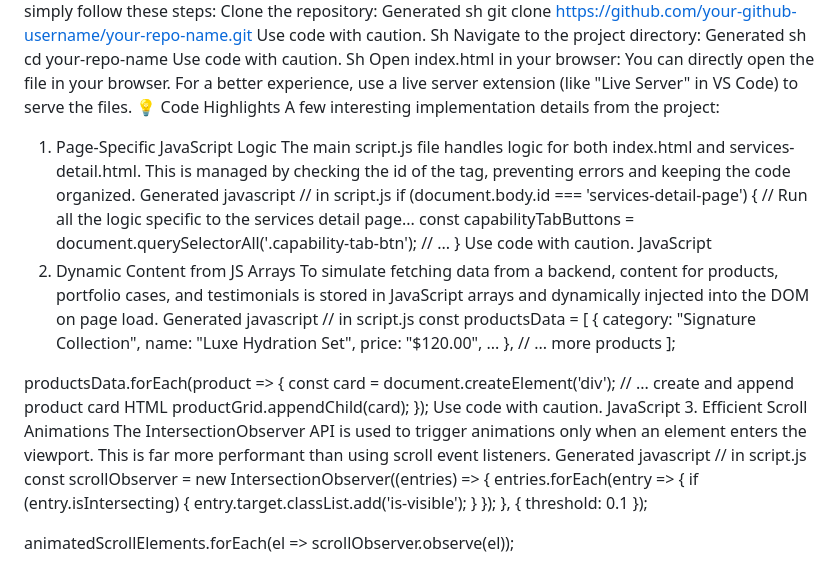
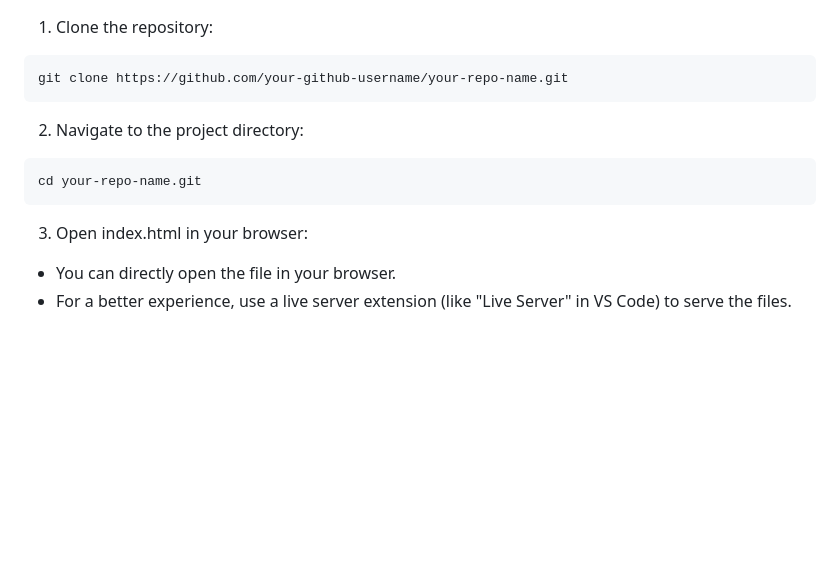
Before and after one commit to Ayushkr005/FrontEnd-Battle-Website, a Markdown page: README.md, the part around the change printed below. Drawn GitHub-style; blank space fills up the shorter version.

````diff
--- a/README.md
+++ b/README.md
@@ -62,56 +59,15 @@ Use code with caution.
 To run this project locally, simply follow these steps:
-Clone the repository:
-Generated sh
+
+1. Clone the repository:
+```bash
 git clone https://github.com/your-github-username/your-repo-name.git
-Use code with caution.
-Sh
-Navigate to the project directory:
-Generated sh
-cd your-repo-name
-Use code with caution.
-Sh
-Open index.html in your browser:
-You can directly open the file in your browser.
-For a better experience, use a live server extension (like "Live Server" in VS Code) to serve the files.
-💡 Code Highlights
-A few interesting implementation details from the project:
-1. Page-Specific JavaScript Logic
-The main script.js file handles logic for both index.html and services-detail.html. This is managed by checking the id of the <body> tag, preventing errors and keeping the code organized.
-Generated javascript
-// in script.js
-if (document.body.id === 'services-detail-page') {
-    // Run all the logic specific to the services detail page...
-    const capabilityTabButtons = document.querySelectorAll('.capability-tab-btn');
-    // ...
-}
-Use code with caution.
-JavaScript
-2. Dynamic Content from JS Arrays
-To simulate fetching data from a backend, content for products, portfolio cases, and testimonials is stored in JavaScript arrays and dynamically injected into the DOM on page load.
-Generated javascript
-// in script.js
-const productsData = [
-    { category: "Signature Collection", name: "Luxe Hydration Set", price: "$120.00", ... },
-    // ... more products
-];
+```
 
-productsData.forEach(product => {
-    const card = document.createElement('div');
-    // ... create and append product card HTML
-    productGrid.appendChild(card);
-});
-Use code with caution.
-JavaScript
-3. Efficient Scroll Animations
-The IntersectionObserver API is used to trigger animations only when an element enters the viewport. This is far more performant than using scroll event listeners.
-Generated javascript
-// in script.js
-const scrollObserver = new IntersectionObserver((entries) => {
-    entries.forEach(entry => {
-        if (entry.isIntersecting) {
-            entry.target.classList.add('is-visible');
-        }
-    });
-}, { threshold: 0.1 });
+2. Navigate to the project directory:
+```bash
+cd your-repo-name.git
+```
 
-animatedScrollElements.forEach(el => scrollObserver.observe(el));
+3. Open index.html in your browser:
+- You can directly open the file in your browser.
+- For a better experience, use a live server extension (like "Live Server" in VS Code) to serve the files.
````
Also changed, not shown: other parts of README.md (+53 -56 lines).
